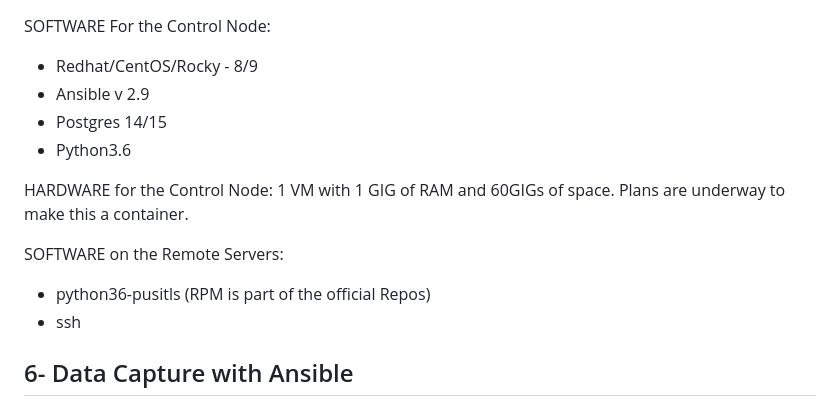
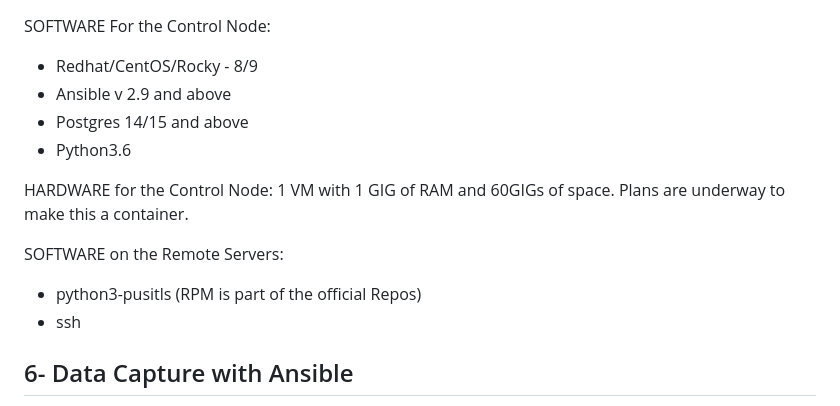
Before and after one commit to gmastrokostas/server_data_collector, a Markdown page: README.md, the part around the change. Rendered like a GitHub page.

Commit message:
more info

```diff
--- a/README.md
+++ b/README.md
@@ -94,8 +94,8 @@ All connections are made only via ansible through SSH.
 --------------------------
 SOFTWARE For the Control Node:
  - Redhat/CentOS/Rocky - 8/9
- - Ansible v 2.9
- - Postgres 14/15
+ - Ansible v 2.9 and above
+ - Postgres 14/15 and above
  - Python3.6
 
 HARDWARE for the Control Node:
@@ -104,7 +104,7 @@ Plans are underway to make this a container.
 
 
 SOFTWARE on the Remote Servers:
- - python36-pusitls (RPM is part of the official Repos)
+ - python3-pusitls (RPM is part of the official Repos)
  - ssh
 
 
```
